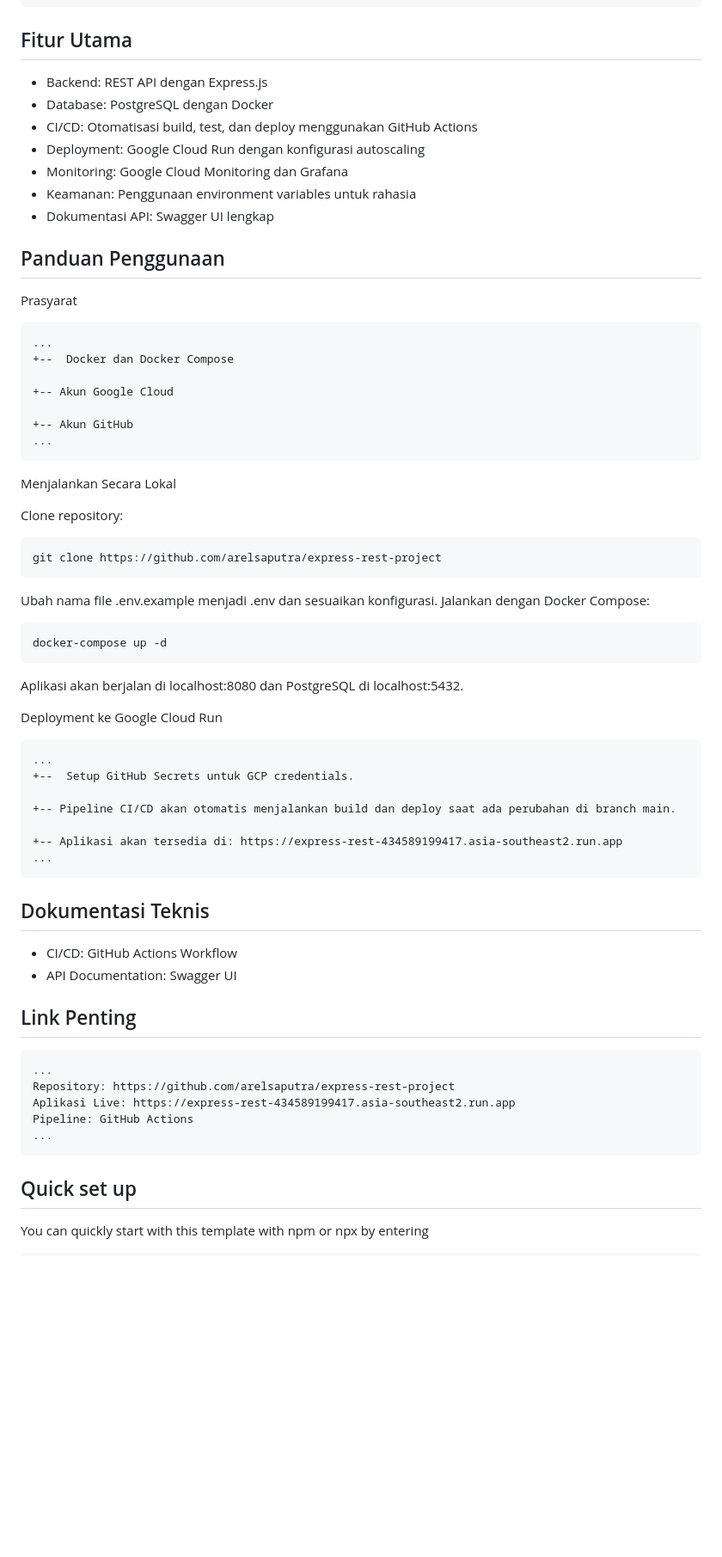
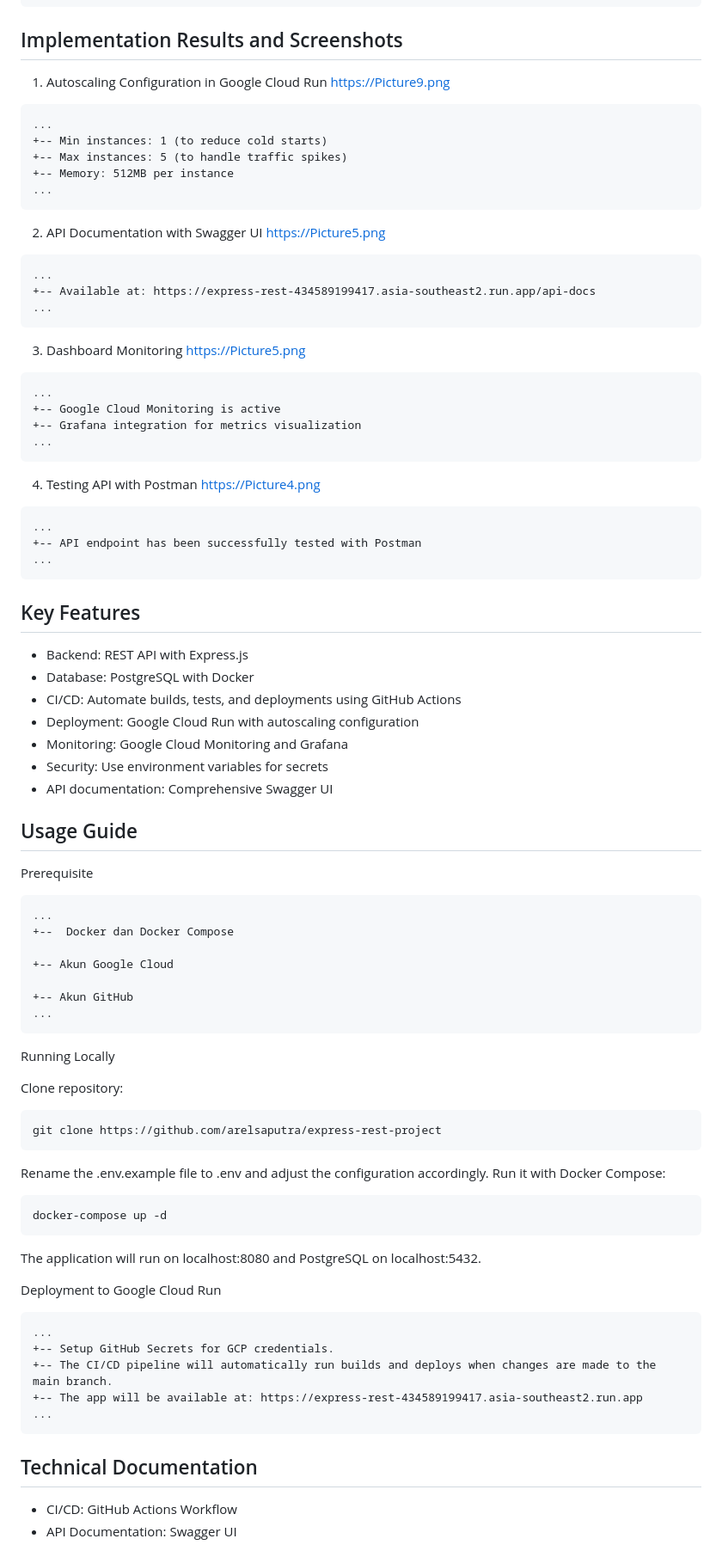
Before and after one commit to arelsaputra/express-rest-project, a Markdown page: README.md, the part around the change printed below. Shown: that part at 86% size. Drawn GitHub-style; blank space fills up the shorter version.

````diff
--- a/README.md
+++ b/README.md
@@ -26,18 +26,55 @@ Proyek ini adalah implementasi aplikasi REST API menggunakan Express.js dan Post
 +-- ...
 ```
 
-## Fitur Utama
-- Backend: REST API dengan Express.js
-- Database: PostgreSQL dengan Docker
-- CI/CD: Otomatisasi build, test, dan deploy menggunakan GitHub Actions
-- Deployment: Google Cloud Run dengan konfigurasi autoscaling
-- Monitoring: Google Cloud Monitoring dan Grafana
-- Keamanan: Penggunaan environment variables untuk rahasia
-- Dokumentasi API: Swagger UI lengkap
+## Implementation Results and Screenshots
 
-## Panduan Penggunaan
+1. Autoscaling Configuration in Google Cloud Run
+https://Picture9.png
+```s
+...
++-- Min instances: 1 (to reduce cold starts)
++-- Max instances: 5 (to handle traffic spikes)
++-- Memory: 512MB per instance
+...
+```
 
-Prasyarat
+2. API Documentation with Swagger UI
+https://Picture5.png
+```s
+...
++-- Available at: https://express-rest-434589199417.asia-southeast2.run.app/api-docs
+...
+```
+
+3. Dashboard Monitoring
+https://Picture5.png
+```s
+...
++-- Google Cloud Monitoring is active
++-- Grafana integration for metrics visualization
+...
+```
+
+4. Testing API with Postman
+https://Picture4.png
+```s
+...
++-- API endpoint has been successfully tested with Postman
+...
+```
+
+## Key Features
+- Backend: REST API with Express.js
+- Database: PostgreSQL with Docker
+- CI/CD: Automate builds, tests, and deployments using GitHub Actions
+- Deployment: Google Cloud Run with autoscaling configuration
+- Monitoring: Google Cloud Monitoring and Grafana
+- Security: Use environment variables for secrets
+- API documentation: Comprehensive Swagger UI
+
+## Usage Guide
+
+Prerequisite
 ```s
 ...
 +--  Docker dan Docker Compose
@@ -48,44 +85,28 @@ Prasyarat
 ...
 ```
 
-Menjalankan Secara Lokal
+Running Locally
 
 Clone repository:
 ```s
 git clone https://github.com/arelsaputra/express-rest-project
 ```
-Ubah nama file .env.example menjadi .env dan sesuaikan konfigurasi.
-Jalankan dengan Docker Compose:
+Rename the .env.example file to .env and adjust the configuration accordingly.
+Run it with Docker Compose:
 ```s
 docker-compose up -d
 ```
-Aplikasi akan berjalan di localhost:8080 dan PostgreSQL di localhost:5432.
+The application will run on localhost:8080 and PostgreSQL on localhost:5432.
 
-Deployment ke Google Cloud Run
+Deployment to Google Cloud Run
 ```s
 ...
-+--  Setup GitHub Secrets untuk GCP credentials.
-
-+-- Pipeline CI/CD akan otomatis menjalankan build dan deploy saat ada perubahan di branch main.
-
-+-- Aplikasi akan tersedia di: https://express-rest-434589199417.asia-southeast2.run.app
++-- Setup GitHub Secrets for GCP credentials.
++-- The CI/CD pipeline will automatically run builds and deploys when changes are made to the main branch.
++-- The app will be available at: https://express-rest-434589199417.asia-southeast2.run.app
 ...
 ```
 
-## Dokumentasi Teknis
+## Technical Documentation
 - CI/CD: GitHub Actions Workflow
 - API Documentation: Swagger UI
-
-## Link Penting
-
-```s
-...
-Repository: https://github.com/arelsaputra/express-rest-project
-Aplikasi Live: https://express-rest-434589199417.asia-southeast2.run.app
-Pipeline: GitHub Actions
-...
-```
-## Quick set up
-
-You can quickly start with this template with npm or npx by entering
-
````
Also changed, not shown: other parts of README.md (+15 -59 lines).
